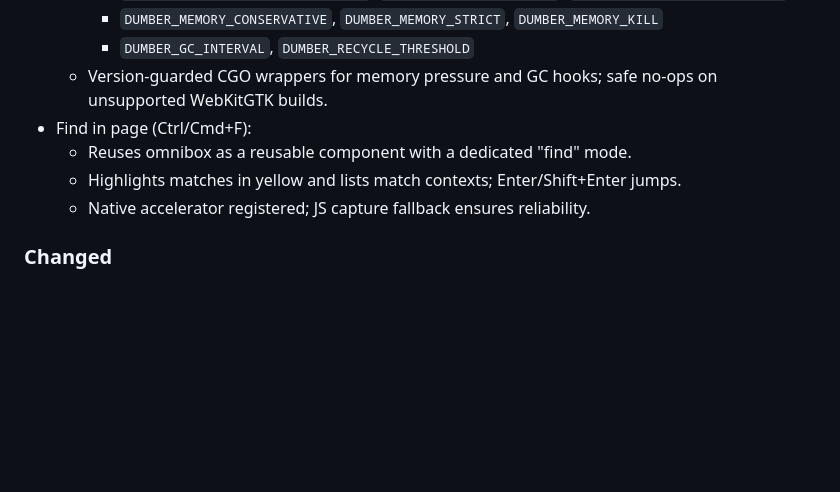
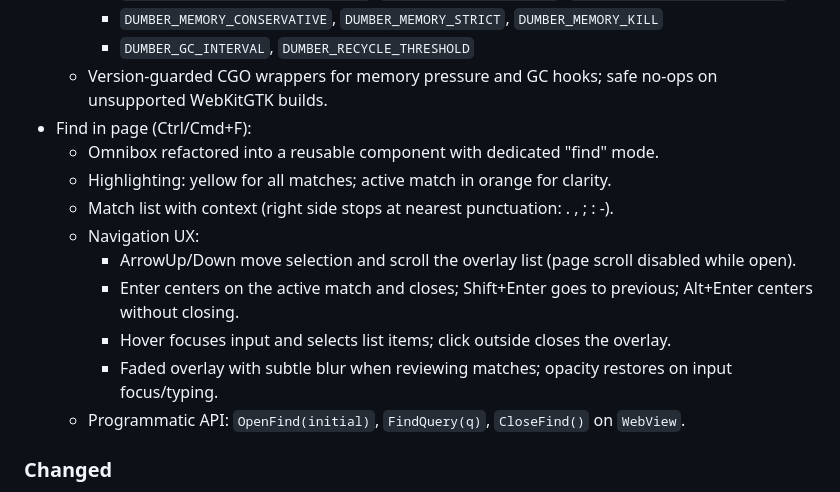
Before and after one commit to bnema/dumber, a Markdown page: CHANGELOG.md, the part around the change. Rendered like a GitHub page; blank space fills up the shorter version.

Commit message:
changelog: document omnibox refactor + enhanced find-in-page UX (orange active match, list scroll, fade+blur, click-outside, hover focus/select, Alt+Enter, API methods) under Unreleased

```diff
--- a/CHANGELOG.md
+++ b/CHANGELOG.md
@@ -13,9 +13,15 @@ All notable changes to this project will be documented in this file.
     - `DUMBER_GC_INTERVAL`, `DUMBER_RECYCLE_THRESHOLD`
   - Version‑guarded CGO wrappers for memory pressure and GC hooks; safe no‑ops on unsupported WebKitGTK builds.
  - Find in page (Ctrl/Cmd+F):
-   - Reuses omnibox as a reusable component with a dedicated "find" mode.
-   - Highlights matches in yellow and lists match contexts; Enter/Shift+Enter jumps.
-   - Native accelerator registered; JS capture fallback ensures reliability.
+   - Omnibox refactored into a reusable component with dedicated "find" mode.
+   - Highlighting: yellow for all matches; active match in orange for clarity.
+   - Match list with context (right side stops at nearest punctuation: . , ; : -).
+   - Navigation UX:
+     - ArrowUp/Down move selection and scroll the overlay list (page scroll disabled while open).
+     - Enter centers on the active match and closes; Shift+Enter goes to previous; Alt+Enter centers without closing.
+     - Hover focuses input and selects list items; click outside closes the overlay.
+     - Faded overlay with subtle blur when reviewing matches; opacity restores on input focus/typing.
+   - Programmatic API: `OpenFind(initial)`, `FindQuery(q)`, `CloseFind()` on `WebView`.
 
 ### Changed
 - Performance‑first defaults retained:
```
